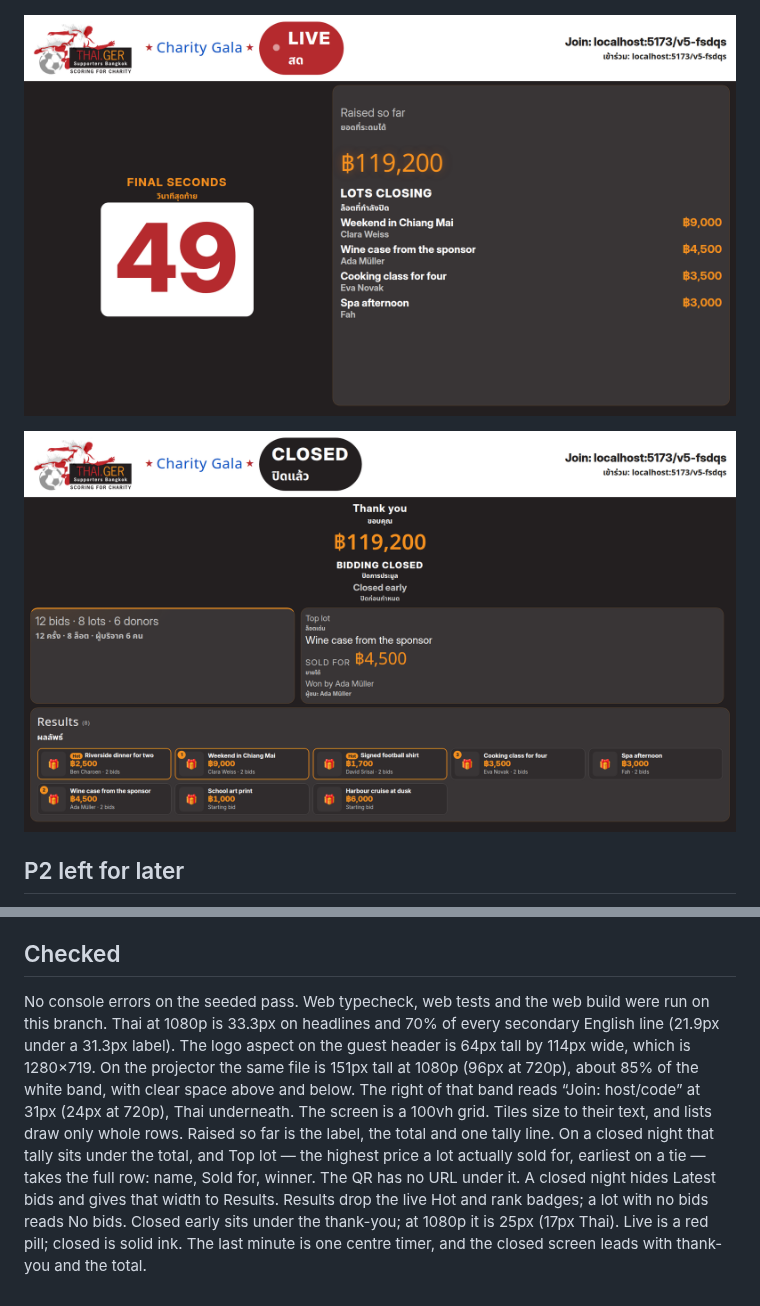
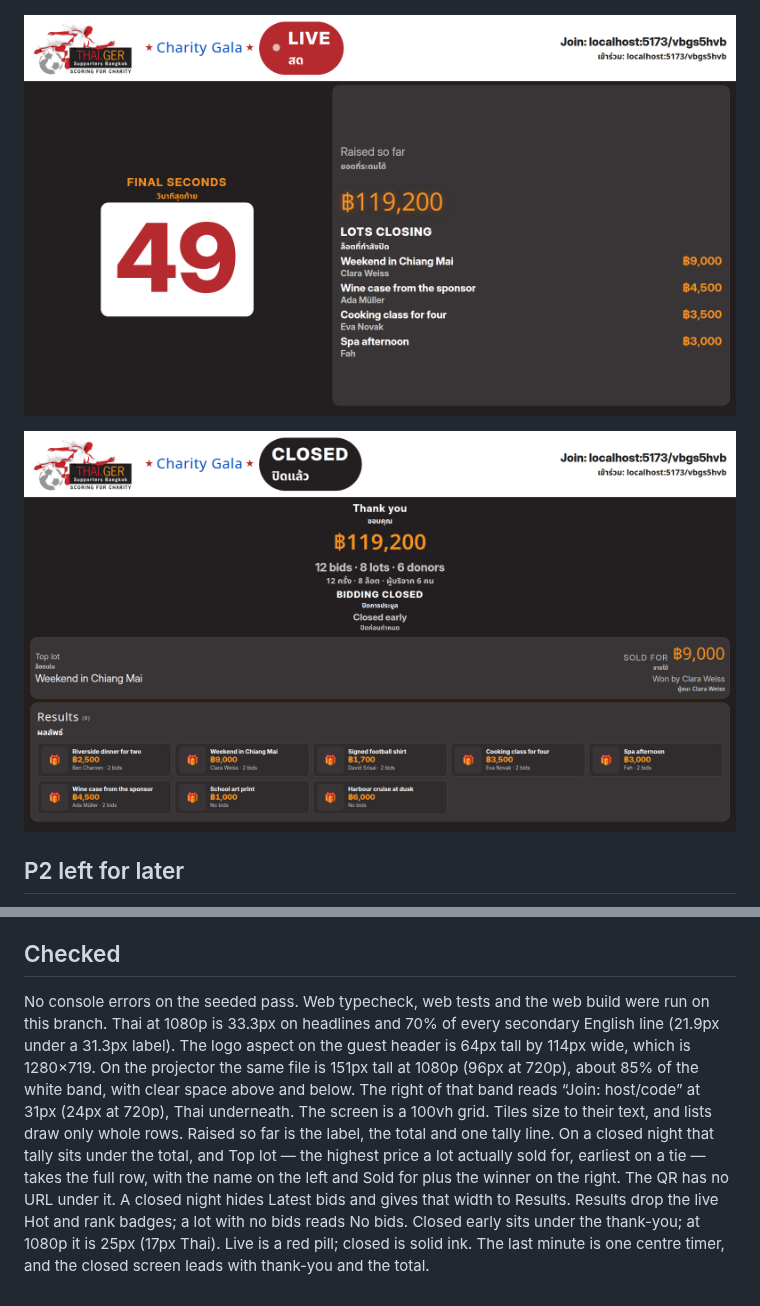
Before and after one commit to bandulix/fluesterlos, a Markdown page: docs/ux-review.md, 2 parts joined by grey strips. Rendered like a GitHub page; pictures changed too: docs/ux/closed-1080.png, docs/ux/final-1080.png.

```diff
--- a/docs/ux-review.md
+++ b/docs/ux-review.md
@@ -68,4 +68,4 @@ The bid card already had the centred amount, −/+, the leader, and a filled `Bi
 
 ## Checked
 
-No console errors on the seeded pass. Web typecheck, web tests and the web build were run on this branch. Thai at 1080p is 33.3px on headlines and 70% of every secondary English line (21.9px under a 31.3px label). The logo aspect on the guest header is 64px tall by 114px wide, which is 1280×719. On the projector the same file is 151px tall at 1080p (96px at 720p), about 85% of the white band, with clear space above and below. The right of that band reads “Join: host/code” at 31px (24px at 720p), Thai underneath. The screen is a 100vh grid. Tiles size to their text, and lists draw only whole rows. Raised so far is the label, the total and one tally line. On a closed night that tally sits under the total, and Top lot — the highest price a lot actually sold for, earliest on a tie — takes the full row: name, Sold for, winner. The QR has no URL under it. A closed night hides Latest bids and gives that width to Results. Results drop the live Hot and rank badges; a lot with no bids reads No bids. Closed early sits under the thank-you; at 1080p it is 25px (17px Thai). Live is a red pill; closed is solid ink. The last minute is one centre timer, and the closed screen leads with thank-you and the total.
+No console errors on the seeded pass. Web typecheck, web tests and the web build were run on this branch. Thai at 1080p is 33.3px on headlines and 70% of every secondary English line (21.9px under a 31.3px label). The logo aspect on the guest header is 64px tall by 114px wide, which is 1280×719. On the projector the same file is 151px tall at 1080p (96px at 720p), about 85% of the white band, with clear space above and below. The right of that band reads “Join: host/code” at 31px (24px at 720p), Thai underneath. The screen is a 100vh grid. Tiles size to their text, and lists draw only whole rows. Raised so far is the label, the total and one tally line. On a closed night that tally sits under the total, and Top lot — the highest price a lot actually sold for, earliest on a tie — takes the full row, with the name on the left and Sold for plus the winner on the right. The QR has no URL under it. A closed night hides Latest bids and gives that width to Results. Results drop the live Hot and rank badges; a lot with no bids reads No bids. Closed early sits under the thank-you; at 1080p it is 25px (17px Thai). Live is a red pill; closed is solid ink. The last minute is one centre timer, and the closed screen leads with thank-you and the total.
```
Also changed, not shown: 2 other files.
